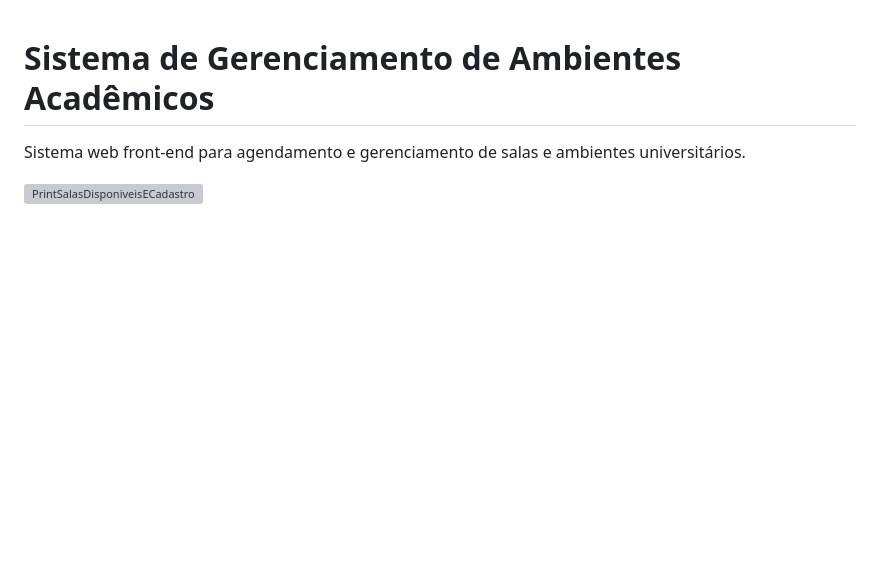
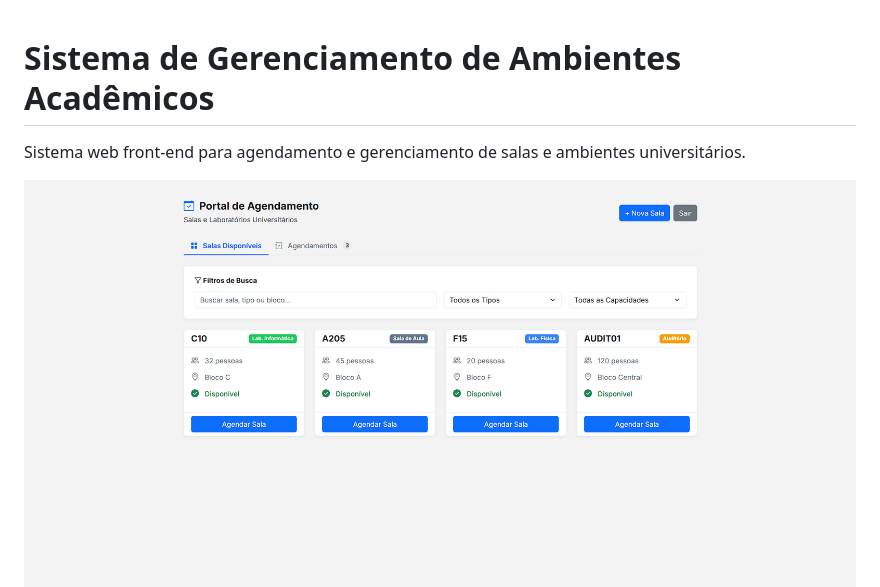
Before and after one commit to ericdalaporta/sistema-gerenciamento-salas, a Markdown page: README.md, the part around the change. GitHub-like rendering; blank space fills up the shorter version; grey boxes are pictures that could not be loaded.

```diff
--- a/README.md
+++ b/README.md
@@ -2,7 +2,7 @@
 
 Sistema web front-end para agendamento e gerenciamento de salas e ambientes universitários.
 
-![PrintSalasDisponiveisECadastro](/assets/Print1.png)
+![PrintSalasDisponiveisECadastro](/assets/Print.png)
 ![PrintAgendamentos](/assets/Print2.png)
 
 ## Sumário
```
